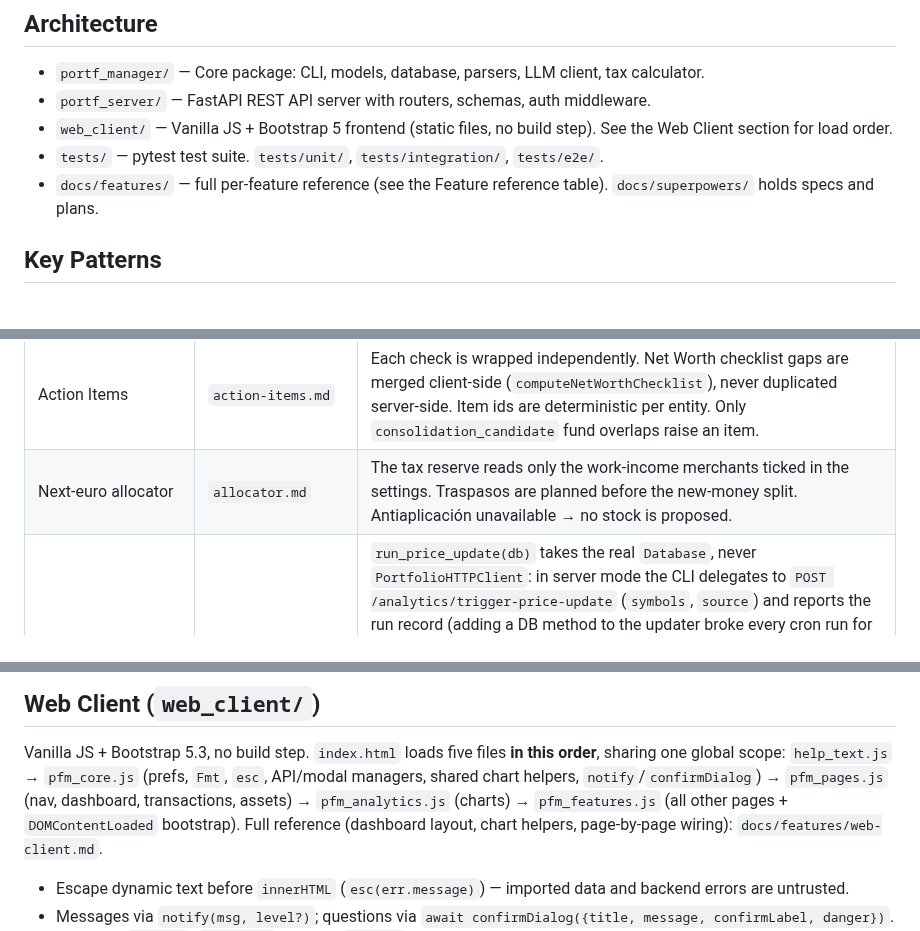
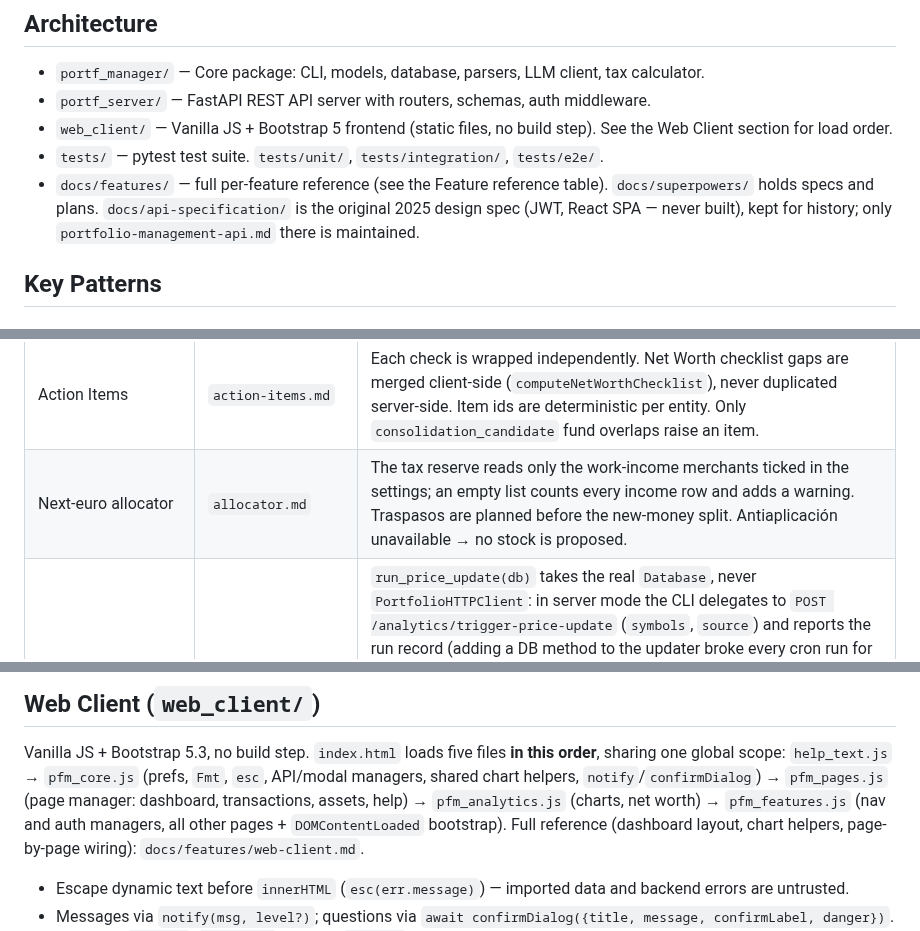
Before and after one commit to alexgoldhoorn/pfm, a Markdown page: CLAUDE.md, 3 parts joined by grey strips. Drawn GitHub-style.

Commit message:
docs(claude): fix stale facts found during the docs review
Nav and auth managers live in pfm_features.js, not pfm_pages.js; the unit
suite is ~1.9k tests and takes 1-2 min; an empty work-merchant list makes
the allocator count all income and warn; docs/api-specification is the
unbuilt 2025 design spec; the co-author line follows the agent that wrote
the commit, which is what every recent commit already does.

Co-Authored-By: Claude Fable 5.1 <noreply@anthropic.com>
Claude-Session: https://claude.ai/code/session_01Fo9pGj44GQwAbo5VzHqJaV

```diff
--- a/CLAUDE.md
+++ b/CLAUDE.md
@@ -61,7 +61,7 @@ remote_gateway/server.py".
 - `portf_server/` — FastAPI REST API server with routers, schemas, auth middleware.
 - `web_client/` — Vanilla JS + Bootstrap 5 frontend (static files, no build step). See the Web Client section for load order.
 - `tests/` — pytest test suite. `tests/unit/`, `tests/integration/`, `tests/e2e/`.
-- `docs/features/` — full per-feature reference (see the Feature reference table). `docs/superpowers/` holds specs and plans.
+- `docs/features/` — full per-feature reference (see the Feature reference table). `docs/superpowers/` holds specs and plans. `docs/api-specification/` is the original 2025 design spec (JWT, React SPA — never built), kept for history; only `portfolio-management-api.md` there is maintained.
 
 ## Key Patterns
 
@@ -170,7 +170,7 @@ it.** The column on the right lists only what's easy to break.
 | Spending (bank accounts) | `spending.md` | Bank accounts are `portfolios` rows with `account_type='bank'` and never touch `transactions`/`bookings`. `GET /spending/` returns `{items, total}`. A category's tree root must match the amount's sign. Un-transferring a row resets its reciprocal counterpart (`reset_transfer_counterpart`). Exclude already-linked bookings before transfer matching. Rules match description OR merchant; a rule whose category root conflicts with the sign is skipped, not a stop. "Missed" recurring needs an import past the due date. |
 | Budgeting | `budgeting.md` | `GET /summary` must stay before `/{budget_id}`. Positive variance always means favourable. Attribute unbudgeted actuals by SIGN, not tree root. Budget and `/spending/trend` must reconcile to the cent. An all-digits investment `ref_key` is a broker — use `line_uses_category()`. `net` is cash flow, not "better off". Never show a flattering variance for a month with nothing imported. |
 | Action Items | `action-items.md` | Each check is wrapped independently. Net Worth checklist gaps are merged client-side (`computeNetWorthChecklist`), never duplicated server-side. Item ids are deterministic per entity. Only `consolidation_candidate` fund overlaps raise an item. |
-| Next-euro allocator | `allocator.md` | The tax reserve reads only the work-income merchants ticked in the settings. Traspasos are planned before the new-money split. Antiaplicación unavailable → no stock is proposed. |
+| Next-euro allocator | `allocator.md` | The tax reserve reads only the work-income merchants ticked in the settings; an empty list counts every income row and adds a warning. Traspasos are planned before the new-money split. Antiaplicación unavailable → no stock is proposed. |
 | Price updates, market data | `prices-market.md` | `run_price_update(db)` takes the real `Database`, never `PortfolioHTTPClient`: in server mode the CLI delegates to `POST /analytics/trigger-price-update` (`symbols`, `source`) and reports the run record (adding a DB method to the updater broke every cron run for four nights in 2026-10). A fetched price far outside the band around the last stored one is held, not stored (`services/price_guard.py`; held state is `app_settings` `price_guard:{asset_id}`) and shown as an Action Item until a later fetch confirms it; manual prices skip the guard. yfinance returns UK prices in GBX — ÷100 when `fast_info.currency == "GBp"`. `_CRYPTO_YF_OVERRIDES` lives only in `price_updater.py`. Read `previous_close` by subscript, never `fast_info.get()` (silently None). Currency self-healing skips crypto. |
 | Web client | `web-client.md` | See the Web Client section below. |
 | Metrics, error tracking, traces | `observability.md` | All off unless configured (`PORTF_METRICS_ENABLED`, `PORTF_SENTRY_DSN`, `PORTF_OTEL_ENDPOINT`). Telemetry must never stop the API: a feature that fails to start is logged and skipped. LLM metrics/spans hook `_call_with_retry`/`_log_llm_call`, so every `_instrument`-wrapped call is covered. Prompt text goes on spans only with `PORTF_OTEL_CAPTURE_LLM_CONTENT`. `/metrics` is `include_in_schema=False` and outside the API-key dependency, so protect it with `PORTF_METRICS_TOKEN`. |
@@ -179,8 +179,9 @@ it.** The column on the right lists only what's easy to break.
 Vanilla JS + Bootstrap 5.3, no build step. `index.html` loads five files **in this
 order**, sharing one global scope: `help_text.js` → `pfm_core.js` (prefs, `Fmt`,
 `esc`, API/modal managers, shared chart helpers, `notify`/`confirmDialog`) →
-`pfm_pages.js` (nav, dashboard, transactions, assets) → `pfm_analytics.js`
-(charts) → `pfm_features.js` (all other pages + `DOMContentLoaded` bootstrap).
+`pfm_pages.js` (page manager: dashboard, transactions, assets, help) →
+`pfm_analytics.js` (charts, net worth) → `pfm_features.js` (nav and auth
+managers, all other pages + `DOMContentLoaded` bootstrap).
 Full reference (dashboard layout, chart helpers, page-by-page wiring):
 `docs/features/web-client.md`.
 
```
Also changed, not shown: other parts of CLAUDE.md (+2 -2 lines).
